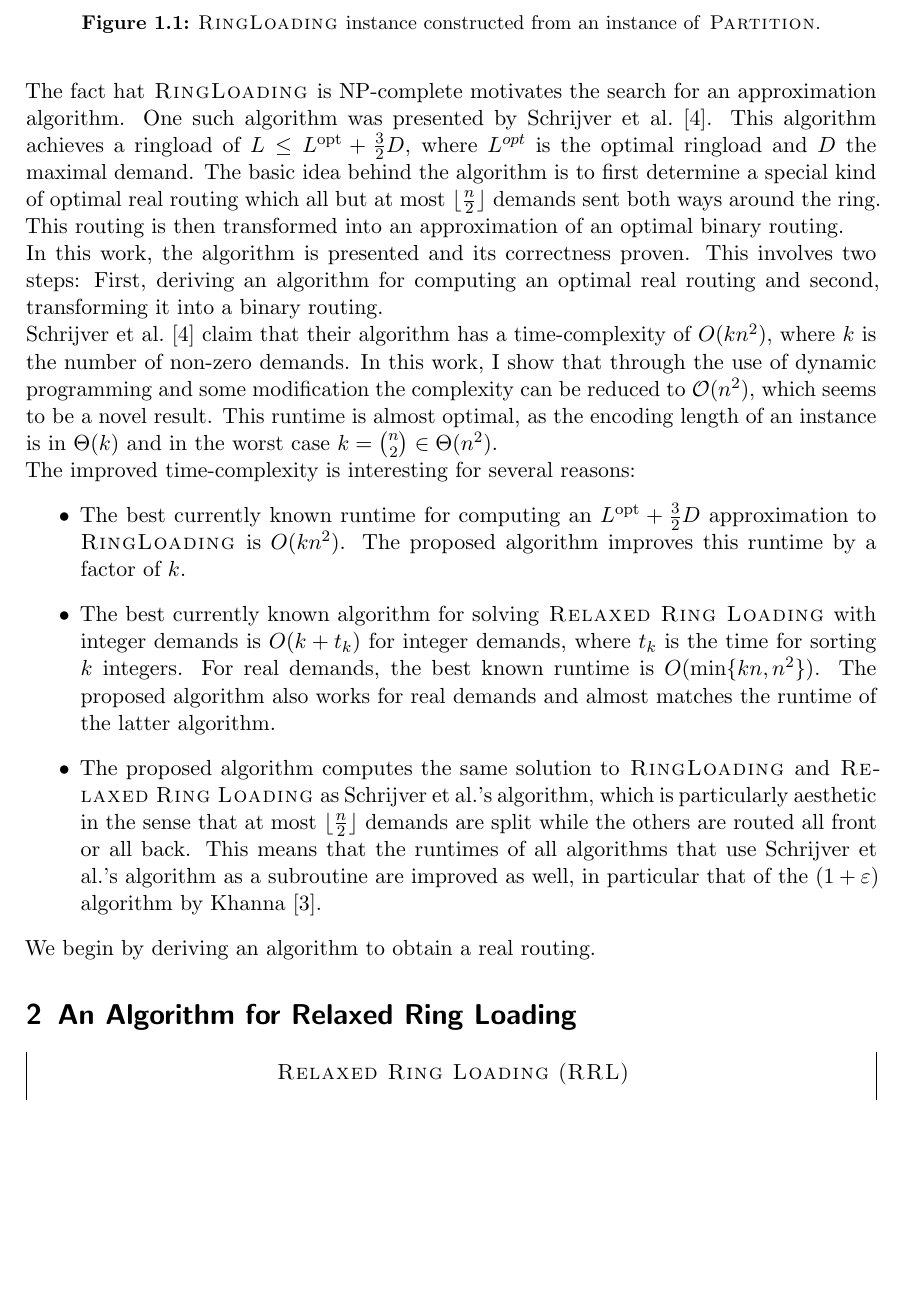
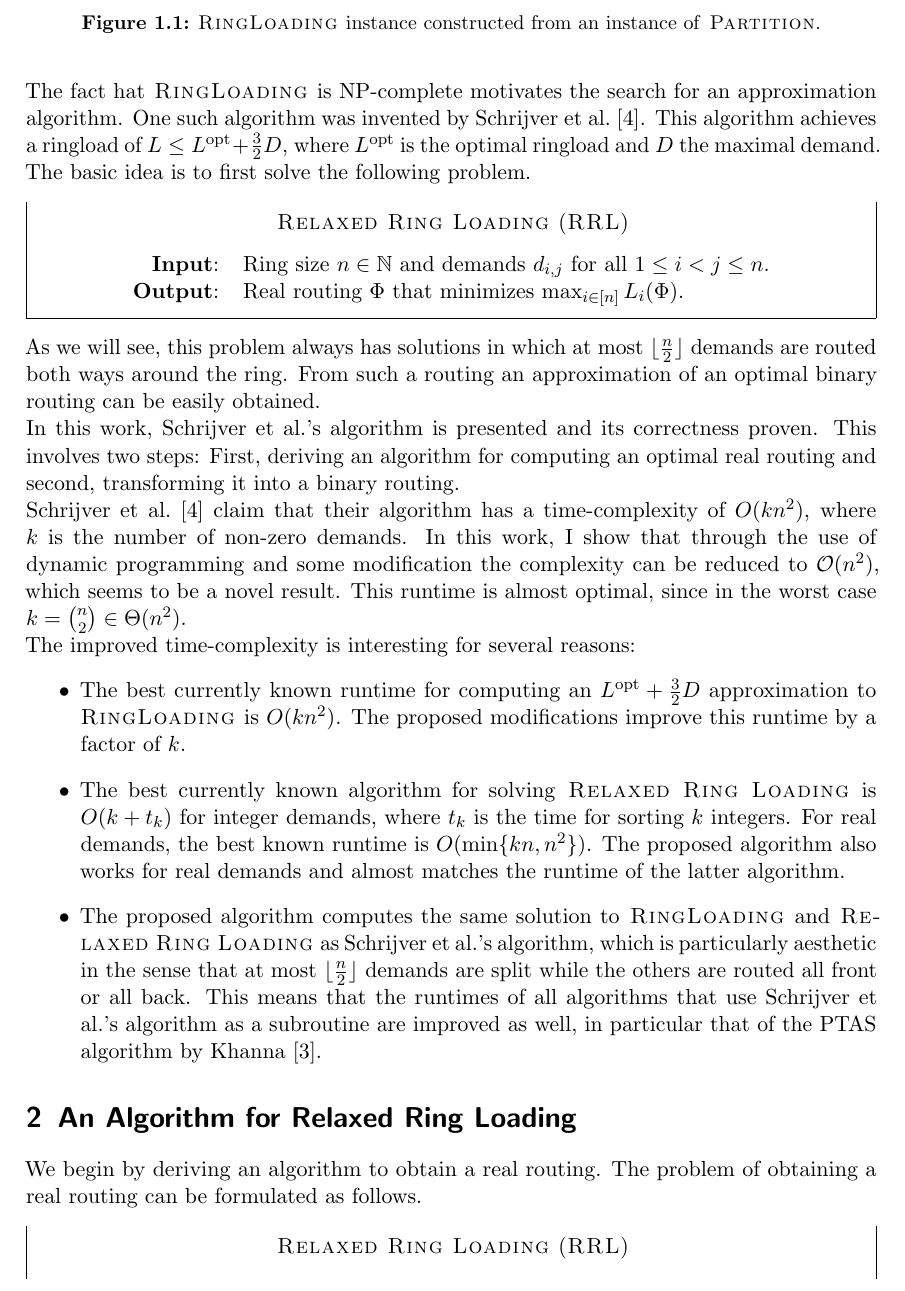
Before and after one commit to NKlug/seminar-ring-loading, a LaTeX paper (main.tex, which reads chapters/introduction.tex, chapters/relaxed_ring_loading.tex, header/rest.tex): part of page 4 of 13, cut so that both start at the same text, the shorter picture padded with empty space. Compiled offline with pdfLaTeX.

Commit message:
Move RLL definition to introduction

```diff
--- a/chapters/introduction.tex
+++ b/chapters/introduction.tex
@@ -134,30 +134,40 @@ We will sketch the main ideas of the proof.
 \input{figures/partition_rl_instance}
 
 The fact hat \RL is NP-complete motivates the search for an approximation algorithm.
-One such algorithm was presented by \citet{schrijver99}.
-This algorithm achieves a ringload of $L \leq L^{\mathrm{opt}} + \frac{3}{2}D$, where $L^{opt}$ is the optimal ringload and $D$ the maximal demand.
-The basic idea behind the algorithm is to first determine a special kind of optimal real routing which all but at most $\lfloor \frac{n}{2} \rfloor$ demands sent both ways around the ring.
-This routing is then transformed into an approximation of an optimal binary routing.
+One such algorithm was invented by \citet{schrijver99}.
+This algorithm achieves a ringload of $L \leq \Lopt + \frac{3}{2}D$, where $\Lopt$ is the optimal ringload and $D$ the maximal demand.
+The basic idea is to first solve the following problem.
+\begin{center}
+	\begin{mdframed}
+		\centering
+		\textsc{Relaxed Ring Loading} (\textsc{RRL})\\[0.7em]
+		\begin{tabular}{rl}
+			{\bfseries Input}: & Ring size $n \in \N$ and demands $d_{i, j}$ for all $1 \leq i<j\leq n$.\\
+			{\bfseries Output}: & Real routing $\Phi$ that minimizes $\max_{i \in [n]} L_i(\Phi)$.
+		\end{tabular}
+	\end{mdframed}
+\end{center}
+As we will see, this problem always has solutions in which at most $\lfloor \frac{n}{2} \rfloor$ demands are routed both ways around the ring.
+From such a routing an approximation of an optimal binary routing can be easily obtained.
 
-In this work, the algorithm is presented and its correctness proven.
+In this work, Schrijver et al.'s algorithm is presented and its correctness proven.
 This involves two steps: First, deriving an algorithm for computing an optimal real routing and second, transforming it into a binary routing.
 
 \citet{schrijver99} claim that their algorithm has a time-complexity of $O(k n^2)$, where $k$ is the number of non-zero demands.
 In this work, I show that through the use of dynamic programming and some modification the complexity can be reduced to $\cO(n^2)$, which seems to be a novel result.
-This runtime is almost optimal, as the encoding length of an instance is in $\Theta(k)$ and in the worst case $k = \binom{n}{2} \in \Theta(n^2)$.
+This runtime is almost optimal, since in the worst case $k = \binom{n}{2} \in \Theta(n^2)$.
 
 The improved time-complexity is interesting for several reasons:
 \begin{itemize}
-	\item The best currently known runtime for computing an $L^\mathrm{opt} + \frac{3}{2}D$ approximation to \RL is $O(k n^2)$.
-	The proposed algorithm improves this runtime by a factor of $k$.
-	\item The best currently known algorithm for solving \RRL with integer demands is $O(k + t_k)$ for integer demands, where $t_k$ is the time for sorting $k$ integers.
+	\item The best currently known runtime for computing an $\Lopt + \frac{3}{2}D$ approximation to \RL is $O(k n^2)$.
+	The proposed modifications improve this runtime by a factor of $k$.
+	\item The best currently known algorithm for solving \RRL is $O(k + t_k)$ for integer demands, where $t_k$ is the time for sorting $k$ integers.
 	For real demands, the best known runtime is $O(\min\{kn, n^2\})$.
 	The proposed algorithm also works for real demands and almost matches the runtime of the latter algorithm.
 	\item The proposed algorithm computes the same solution to \RL and \RRL as Schrijver et al.'s algorithm, which is particularly aesthetic in the sense that at most $\lfloor\frac{n}{2}\rfloor$ demands are split while the others are routed all front or all back.
-	This means that the runtimes of all algorithms that use Schrijver et al.'s algorithm as a subroutine are improved as well, in particular that of the $(1 + \epsilon)$ algorithm by \citet{khanna97}.
+	This means that the runtimes of all algorithms that use Schrijver et al.'s algorithm as a subroutine are improved as well, in particular that of the PTAS algorithm by \citet{khanna97}.
 \end{itemize}
 
-We begin by deriving an algorithm to obtain a real routing.
 
 %Already shown: Tight bound $L^\mathrm{opt} \leq 2 L^\ast$ (take references from däubel intro!! TODO).
 %
--- a/chapters/relaxed_ring_loading.tex
+++ b/chapters/relaxed_ring_loading.tex
@@ -1,5 +1,8 @@
 \section{An Algorithm for Relaxed Ring Loading}
+\label{sec:relaxed-ring-loading}
 
+We begin by deriving an algorithm to obtain a real routing.
+The problem of obtaining a real routing can be formulated as follows.
 \begin{center}
 	\begin{mdframed}
 		\centering
--- a/header/rest.tex
+++ b/header/rest.tex
@@ -87,6 +87,7 @@
 \newcommand{\RL}{\textsc{RingLoading}\xspace}
 \newcommand{\RRL}{\textsc{Relaxed Ring Loading}\xspace}
 \newcommand{\dOne}{\mathbbm{1}}
+\newcommand{\Lopt}{L^{\mathrm{opt}}}
 
 % boxed problem environment
 \newenvironment{problem}[1]
```
Also changed, not shown: chapters/relaxed_ring_loading.tex (1 more changed lines).
